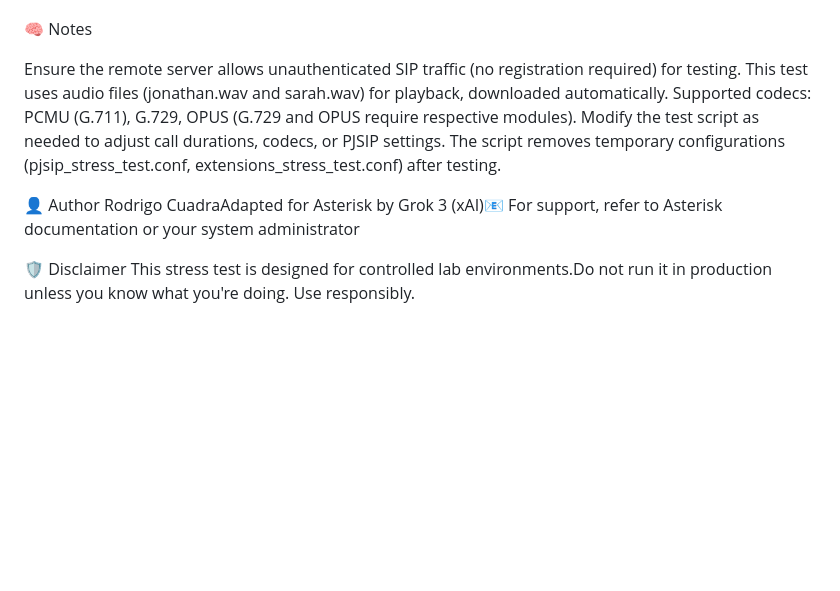
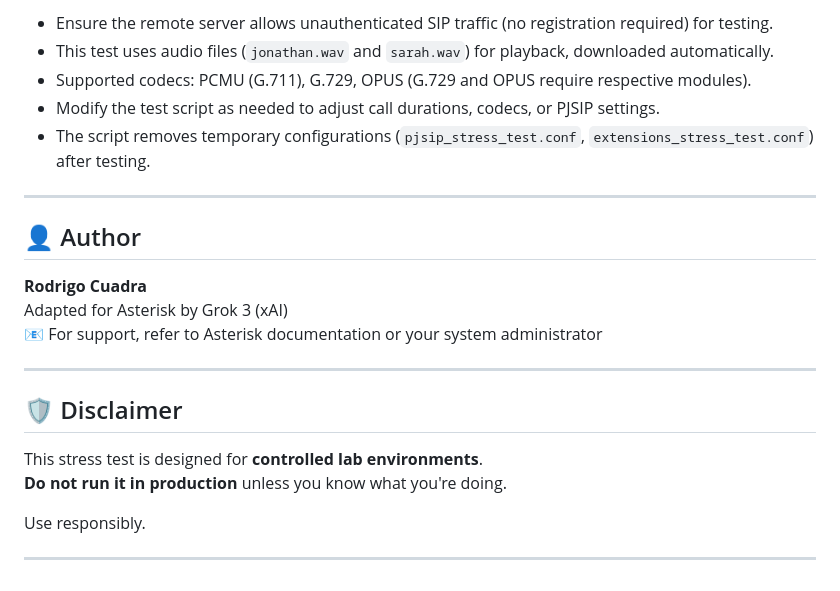
Before and after one commit to rodrigocuadra/Asterisk-Stress-Test, a Markdown page: README.md, the part around the change printed below. Drawn GitHub-style; blank space fills up the shorter version.

```diff
--- a/README.md
+++ b/README.md
@@ -74,17 +80,25 @@ Estimated calls per hour based on call duration
 
+- Ensure the remote server allows unauthenticated SIP traffic (no registration required) for testing.
+- This test uses audio files (`jonathan.wav` and `sarah.wav`) for playback, downloaded automatically.
+- Supported codecs: PCMU (G.711), G.729, OPUS (G.729 and OPUS require respective modules).
+- Modify the test script as needed to adjust call durations, codecs, or PJSIP settings.
+- The script removes temporary configurations (`pjsip_stress_test.conf`, `extensions_stress_test.conf`) after testing.
 
-🧠 Notes
+---
 
-Ensure the remote server allows unauthenticated SIP traffic (no registration required) for testing.
-This test uses audio files (jonathan.wav and sarah.wav) for playback, downloaded automatically.
-Supported codecs: PCMU (G.711), G.729, OPUS (G.729 and OPUS require respective modules).
-Modify the test script as needed to adjust call durations, codecs, or PJSIP settings.
-The script removes temporary configurations (pjsip_stress_test.conf, extensions_stress_test.conf) after testing.
+## 👤 Author
 
+**Rodrigo Cuadra**
+Adapted for Asterisk by Grok 3 (xAI)
+📧 For support, refer to Asterisk documentation or your system administrator
 
-👤 Author
-Rodrigo CuadraAdapted for Asterisk by Grok 3 (xAI)📧 For support, refer to Asterisk documentation or your system administrator
+---
 
-🛡️ Disclaimer
-This stress test is designed for controlled lab environments.Do not run it in production unless you know what you're doing.
+## 🛡️ Disclaimer
+
+This stress test is designed for **controlled lab environments**.
+**Do not run it in production** unless you know what you're doing.
+
 Use responsibly.
+
+---
```
Also changed, not shown: other parts of README.md (+50 -44 lines).
